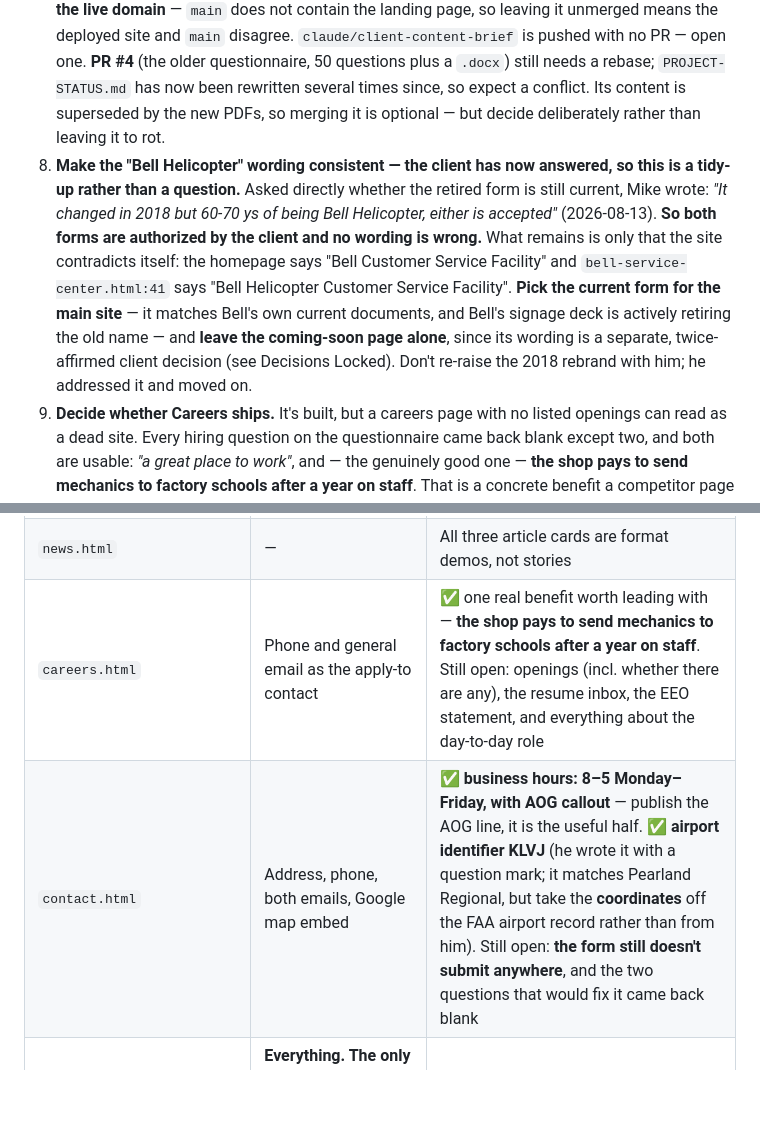
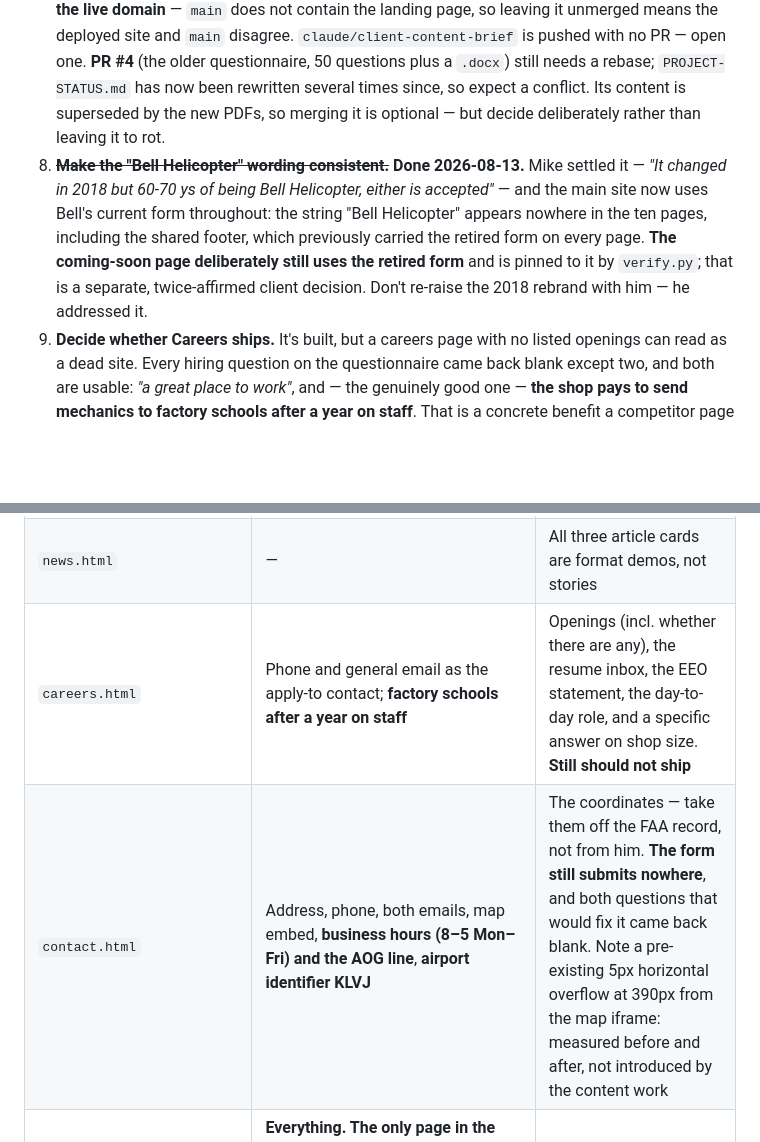
Before and after one commit to okurtenayhh/SouthAirHelicopter, a Markdown page: PROJECT-STATUS.md, 2 parts joined by grey strips. GitHub-like rendering; blank space fills up the shorter version.

```diff
--- a/PROJECT-STATUS.md
+++ b/PROJECT-STATUS.md
@@ -129,6 +129,6 @@ Things that can move without waiting on anyone:
 6. **Wire the contact form to a real handler.** Still the highest-severity *functional* item — a customer who fills it in today reaches nobody. Cheap now: the site is on Netlify, so **Netlify Forms** is a `data-netlify="true"` attribute plus a notification address, no third-party service and no backend. Blocked only on knowing which inbox submissions should go to. **Note this was asked twice on the questionnaire and left blank both times** — "should quote requests come in by phone, through a form, or both?" and "which email address should be the public one?". Neither is an oversight worth guessing past: pointing the form at the wrong inbox is worse than the form not existing, because it fails silently. Ask once more, plainly, and it is a ten-minute job.
 7. **Land the open branches.** `claude/coming-soon-page` has **PR #9** open, carrying the built coming-soon landing page and last session's tracker commit. **This branch is what is actually serving the live domain** — `main` does not contain the landing page, so leaving it unmerged means the deployed site and `main` disagree. `claude/client-content-brief` is pushed with no PR — open one. **PR #4** (the older questionnaire, 50 questions plus a `.docx`) still needs a rebase; `PROJECT-STATUS.md` has now been rewritten several times since, so expect a conflict. Its content is superseded by the new PDFs, so merging it is optional — but decide deliberately rather than leaving it to rot.
-8. **Make the "Bell Helicopter" wording consistent — the client has now answered, so this is a tidy-up rather than a question.** Asked directly whether the retired form is still current, Mike wrote: *"It changed in 2018 but 60-70 ys of being Bell Helicopter, either is accepted"* (2026-08-13). **So both forms are authorized by the client and no wording is wrong.** What remains is only that the site contradicts itself: the homepage says "Bell Customer Service Facility" and `bell-service-center.html:41` says "Bell Helicopter Customer Service Facility". **Pick the current form for the main site** — it matches Bell's own current documents, and Bell's signage deck is actively retiring the old name — and **leave the coming-soon page alone**, since its wording is a separate, twice-affirmed client decision (see Decisions Locked). Don't re-raise the 2018 rebrand with him; he addressed it and moved on.
+8. ~~**Make the "Bell Helicopter" wording consistent.**~~ **Done 2026-08-13.** Mike settled it — *"It changed in 2018 but 60-70 ys of being Bell Helicopter, either is accepted"* — and the main site now uses Bell's current form throughout: the string "Bell Helicopter" appears nowhere in the ten pages, including the shared footer, which previously carried the retired form on every page. **The coming-soon page deliberately still uses the retired form** and is pinned to it by `verify.py`; that is a separate, twice-affirmed client decision. Don't re-raise the 2018 rebrand with him — he addressed it.
 9. **Decide whether Careers ships.** It's built, but a careers page with no listed openings can read as a dead site. Every hiring question on the questionnaire came back blank except two, and both are usable: *"a great place to work"*, and — the genuinely good one — **the shop pays to send mechanics to factory schools after a year on staff**. That is a concrete benefit a competitor page doesn't have. Still not enough on its own; it needs an explicit "nothing right now" or a list, plus EEO wording and a resume inbox. Hold the page back until then.
 10. **Lean into the personal/small-shop angle** in About and the homepage hero — named-owner warmth is the one thing neither Arrow Aviation nor Summit Aviation has. **The raw material for this is precisely what is on the missing attached sheet** (item 2), so it is blocked on one piece of paper rather than on a conversation. The *structure* is there and waiting.
 
@@ -192,6 +192,6 @@ two of hers by side effect — hours, and the mission statement.*
 | `news.html` | — | All three article cards are format demos, not stories |
-| `careers.html` | Phone and general email as the apply-to contact | ✅ one real benefit worth leading with — **the shop pays to send mechanics to factory schools after a year on staff**. Still open: openings (incl. whether there are any), the resume inbox, the EEO statement, and everything about the day-to-day role |
-| `contact.html` | Address, phone, both emails, Google map embed | ✅ **business hours: 8–5 Monday–Friday, with AOG callout** — publish the AOG line, it is the useful half. ✅ **airport identifier KLVJ** (he wrote it with a question mark; it matches Pearland Regional, but take the **coordinates** off the FAA airport record rather than from him). Still open: **the form still doesn't submit anywhere**, and the two questions that would fix it came back blank |
+| `careers.html` | Phone and general email as the apply-to contact; **factory schools after a year on staff** | Openings (incl. whether there are any), the resume inbox, the EEO statement, the day-to-day role, and a specific answer on shop size. **Still should not ship** |
+| `contact.html` | Address, phone, both emails, map embed, **business hours (8–5 Mon–Fri) and the AOG line**, **airport identifier KLVJ** | The coordinates — take them off the FAA record, not from him. **The form still submits nowhere**, and both questions that would fix it came back blank. Note a pre-existing 5px horizontal overflow at 390px from the map iframe: measured before and after, not introduced by the content work |
 | `coming-soon/index.html` — **LIVE at southairhelicopters.com**, separate site, not part of the 10-page site above | **Everything. The only page in the project with no placeholders** — legal name, address, confirmed phone number, FAA Repair Station #XRIR622K, the client-approved Bell CSF wording and Bell's own CSF seal, founding year 1979, the approved logo | None |
 
 ## Decisions Locked
```
Also changed, not shown: other parts of PROJECT-STATUS.md (+59 -49 lines).
